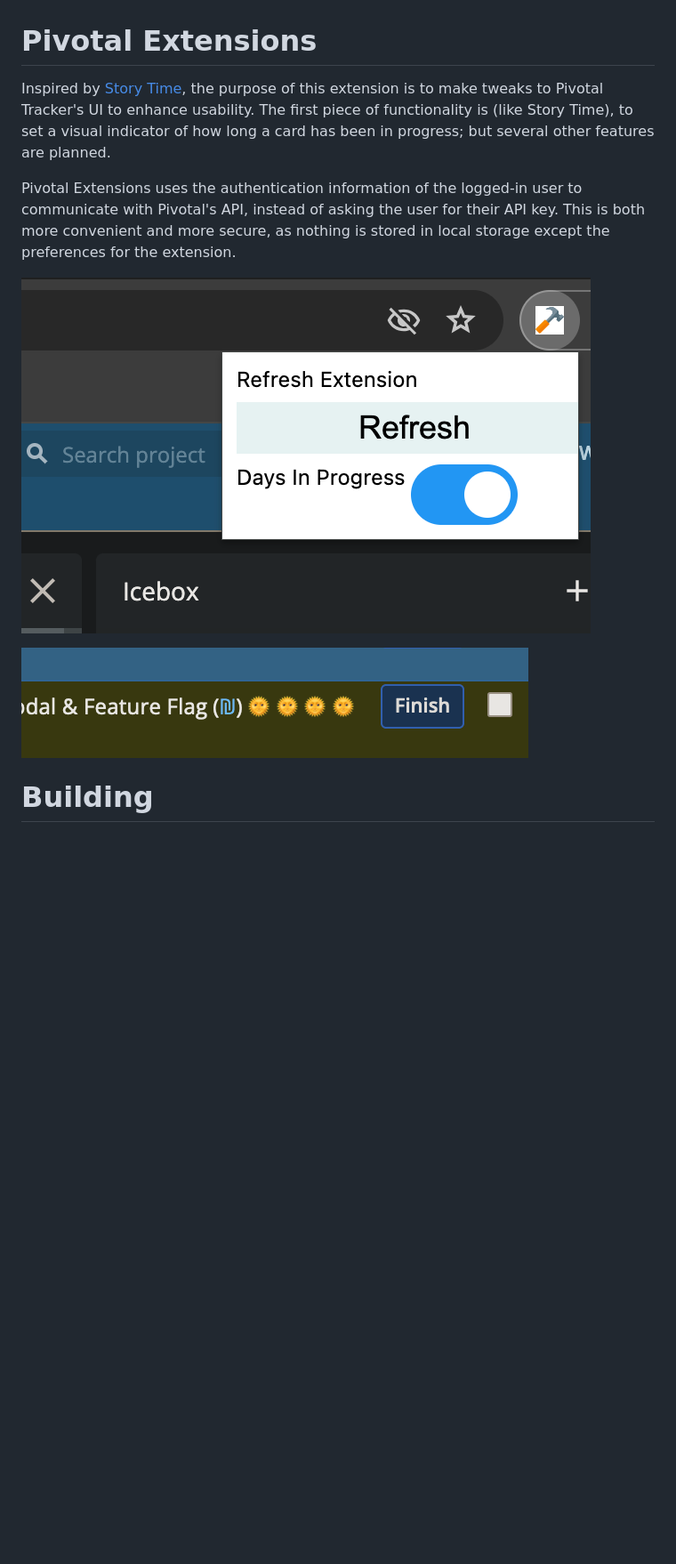
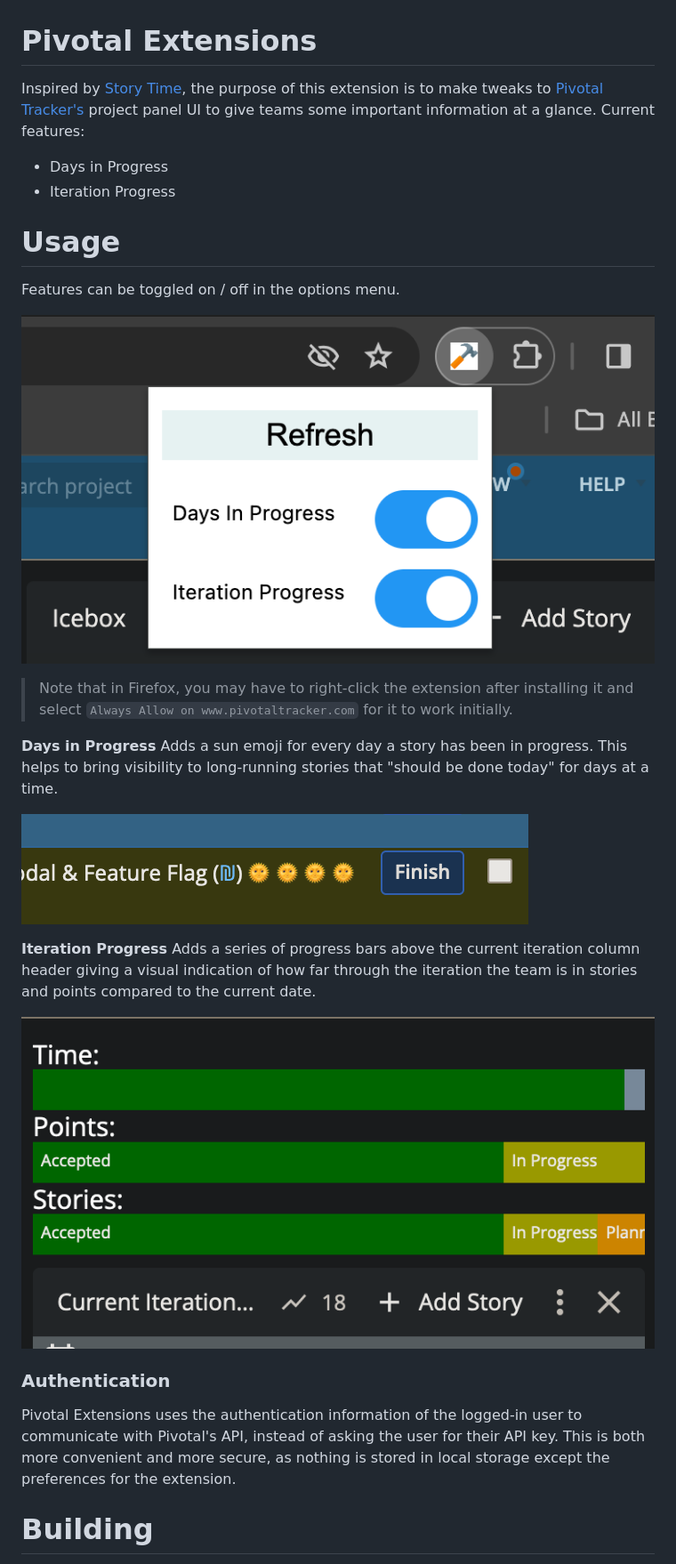
Before and after one commit to patrickelam/pivotal_extensions, a Markdown page: README.md, the part around the change. Shown: that part at 89% size. Rendered like a GitHub page; pictures changed too: screenshots/iteration_progress.png (added), screenshots/options-chrome.png; blank space fills up the shorter version.

```diff
--- a/README.md
+++ b/README.md
@@ -1,12 +1,29 @@
 # Pivotal Extensions
 
-Inspired by [Story Time](https://github.com/bertrandmoulard/story_time/tree/master), the purpose of this extension is to make tweaks to Pivotal Tracker's UI to enhance usability. The first piece of functionality is (like Story Time), to set a visual indicator of how long a card has been in progress; but several other features are planned.
+Inspired by [Story Time](https://github.com/bertrandmoulard/story_time/tree/master), the purpose of this extension is to make tweaks to [Pivotal Tracker's](https://www.pivotaltracker.com/) project panel UI to give teams some important information at a glance. Current features:
 
-Pivotal Extensions uses the authentication information of the logged-in user to communicate with Pivotal's API, instead of asking the user for their API key. This is both more convenient and more secure, as nothing is stored in local storage except the preferences for the extension.
+- Days in Progress
+- Iteration Progress
+
+# Usage
+
+Features can be toggled on / off in the options menu.
 
 ![options menu](./screenshots/options-chrome.png)
 
+> Note that in Firefox, you may have to right-click the extension after installing it and select `Always Allow on www.pivotaltracker.com` for it to work initially.
+
+**Days in Progress** Adds a sun emoji for every day a story has been in progress. This helps to bring visibility to long-running stories that "should be done today" for days at a time.
+
 ![days in progress](./screenshots/days_in_progress.png)
+
+**Iteration Progress** Adds a series of progress bars above the current iteration column header giving a visual indication of how far through the iteration the team is in stories and points compared to the current date.
+
+![iteration progress](./screenshots/iteration_progress.png)
+
+### Authentication
+
+Pivotal Extensions uses the authentication information of the logged-in user to communicate with Pivotal's API, instead of asking the user for their API key. This is both more convenient and more secure, as nothing is stored in local storage except the preferences for the extension.
 
 # Building
 
```
Also changed, not shown: screenshots/options.png (deleted), 16 other files.
